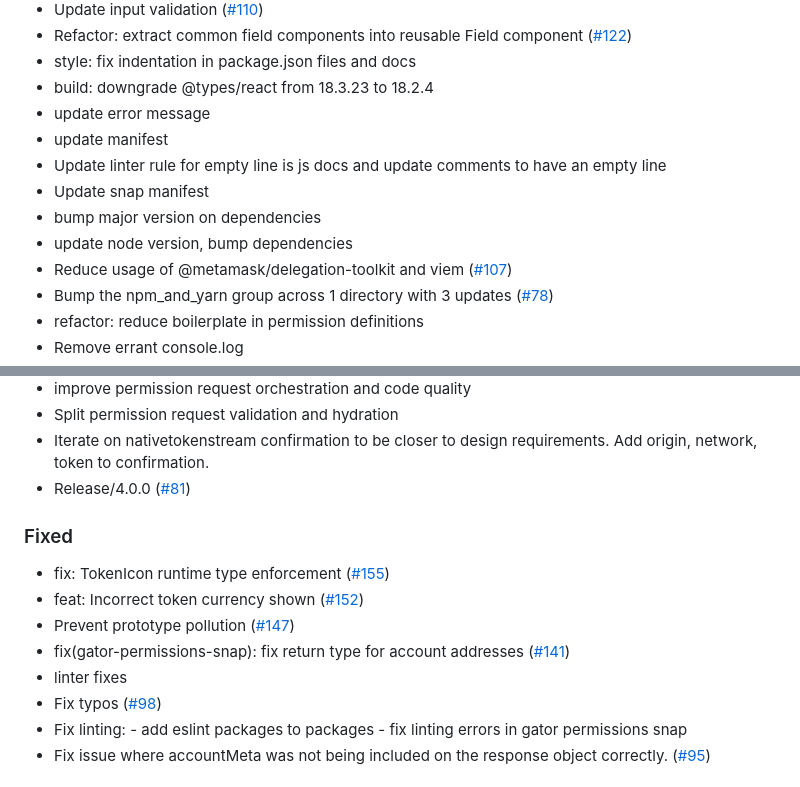
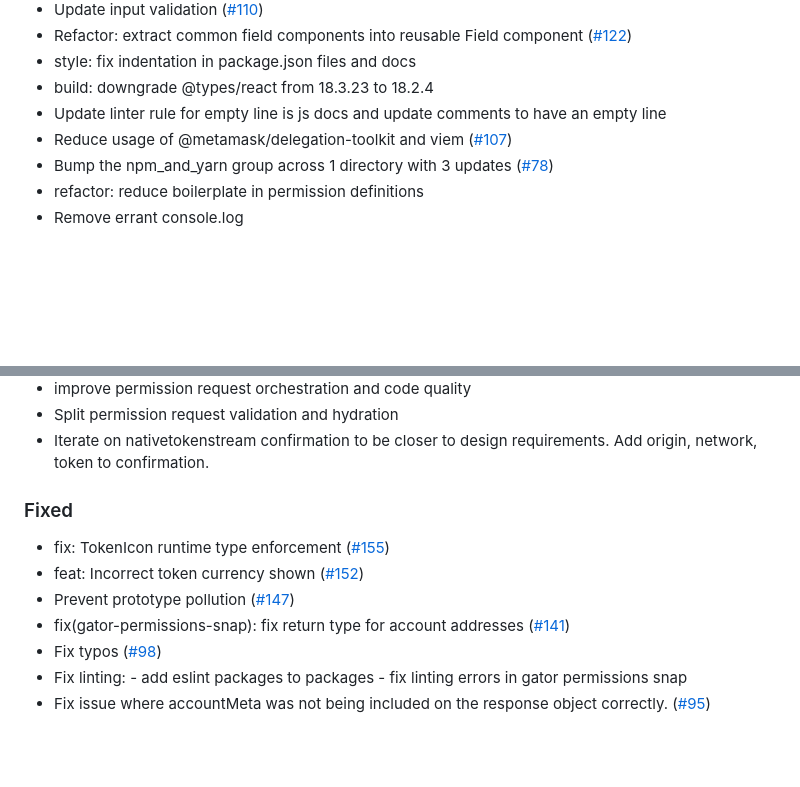
Before and after one commit to MetaMask/snap-7715-permissions, a Markdown page: packages/permissions-kernel-snap/CHANGELOG.md, 2 parts joined by grey strips. Drawn GitHub-style; blank space fills up the shorter version.

```diff
--- a/packages/permissions-kernel-snap/CHANGELOG.md
+++ b/packages/permissions-kernel-snap/CHANGELOG.md
@@ -44,12 +44,7 @@ and this project adheres to [Semantic Versioning](https://semver.org/spec/v2.0.0
 - Refactor: extract common field components into reusable Field component ([#122](https://github.com/MetaMask/snap-7715-permissions/pull/122))
 - style: fix indentation in package.json files and docs
 - build: downgrade @types/react from 18.3.23 to 18.2.4
-- update error message
-- update manifest
 - Update linter rule for empty line is js docs and update comments to have an empty line
-- Update snap manifest
-- bump major version on dependencies
-- update node version, bump dependencies
 - Reduce usage of @metamask/delegation-toolkit and viem ([#107](https://github.com/MetaMask/snap-7715-permissions/pull/107))
 - Bump the npm_and_yarn group across 1 directory with 3 updates ([#78](https://github.com/MetaMask/snap-7715-permissions/pull/78))
 - refactor: reduce boilerplate in permission definitions
@@ -62,7 +57,6 @@ and this project adheres to [Semantic Versioning](https://semver.org/spec/v2.0.0
 - improve permission request orchestration and code quality
 - Split permission request validation and hydration
 - Iterate on nativetokenstream confirmation to be closer to design requirements. Add origin, network, token to confirmation.
-- Release/4.0.0 ([#81](https://github.com/MetaMask/snap-7715-permissions/pull/81))
 
 ### Fixed
 
@@ -70,7 +64,6 @@ and this project adheres to [Semantic Versioning](https://semver.org/spec/v2.0.0
 - feat: Incorrect token currency shown ([#152](https://github.com/MetaMask/snap-7715-permissions/pull/152))
 - Prevent prototype pollution ([#147](https://github.com/MetaMask/snap-7715-permissions/pull/147))
 - fix(gator-permissions-snap): fix return type for account addresses ([#141](https://github.com/MetaMask/snap-7715-permissions/pull/141))
-- linter fixes
 - Fix typos ([#98](https://github.com/MetaMask/snap-7715-permissions/pull/98))
 - Fix linting: - add eslint packages to packages - fix linting errors in gator permissions snap
 - Fix issue where accountMeta was not being included on the response object correctly. ([#95](https://github.com/MetaMask/snap-7715-permissions/pull/95))
```
Also changed, not shown: packages/gator-permissions-snap/CHANGELOG.md (+0 -29 lines).
